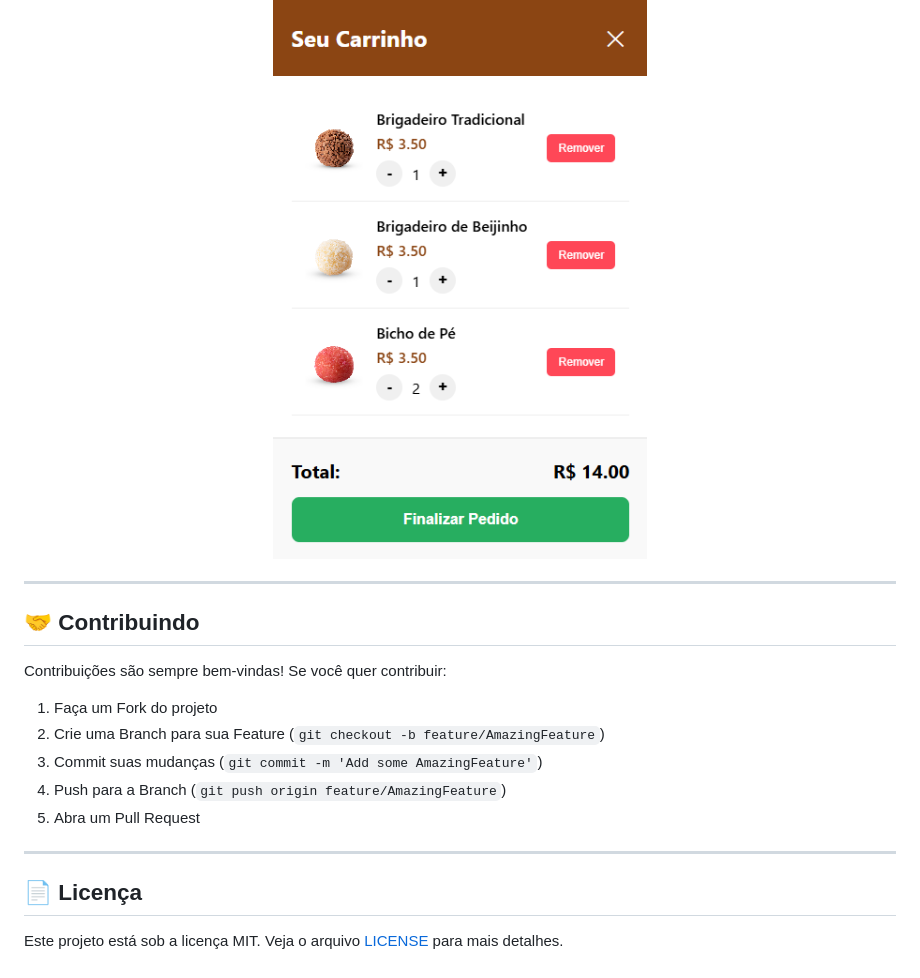
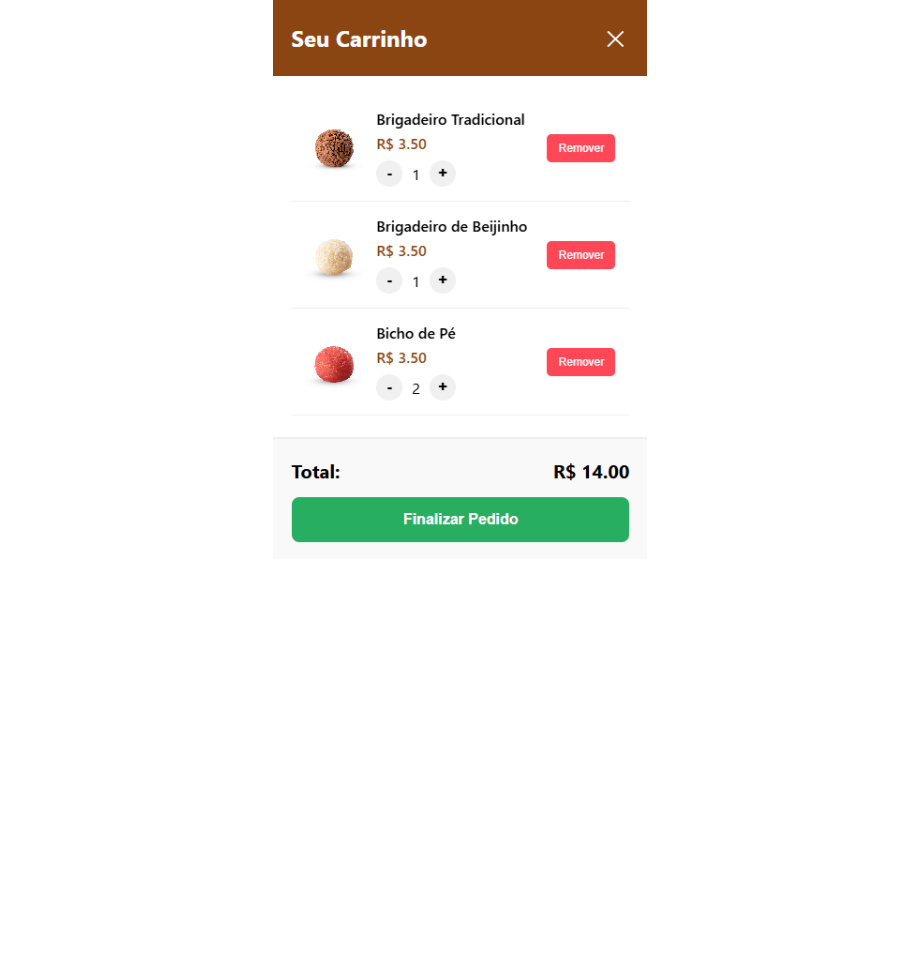
Before and after one commit to Peumariano/pedaco-do-ceu, a Markdown page: README.md, the part around the change. Drawn GitHub-style; blank space fills up the shorter version.

Commit message:
Remove contribution and license sections from README
Removed contribution and license sections from README.

```diff
--- a/README.md
+++ b/README.md
@@ -312,21 +312,3 @@ vercel --prod
 ![Cart](./public/assets/screenshots-carrinho.png)
 
 </div>
-
----
-
-## 🤝 Contribuindo
-
-Contribuições são sempre bem-vindas! Se você quer contribuir:
-
-1. Faça um Fork do projeto
-2. Crie uma Branch para sua Feature (`git checkout -b feature/AmazingFeature`)
-3. Commit suas mudanças (`git commit -m 'Add some AmazingFeature'`)
-4. Push para a Branch (`git push origin feature/AmazingFeature`)
-5. Abra um Pull Request
-
----
-
-## 📄 Licença
-
-Este projeto está sob a licença MIT. Veja o arquivo [LICENSE](LICENSE) para mais detalhes.
```
